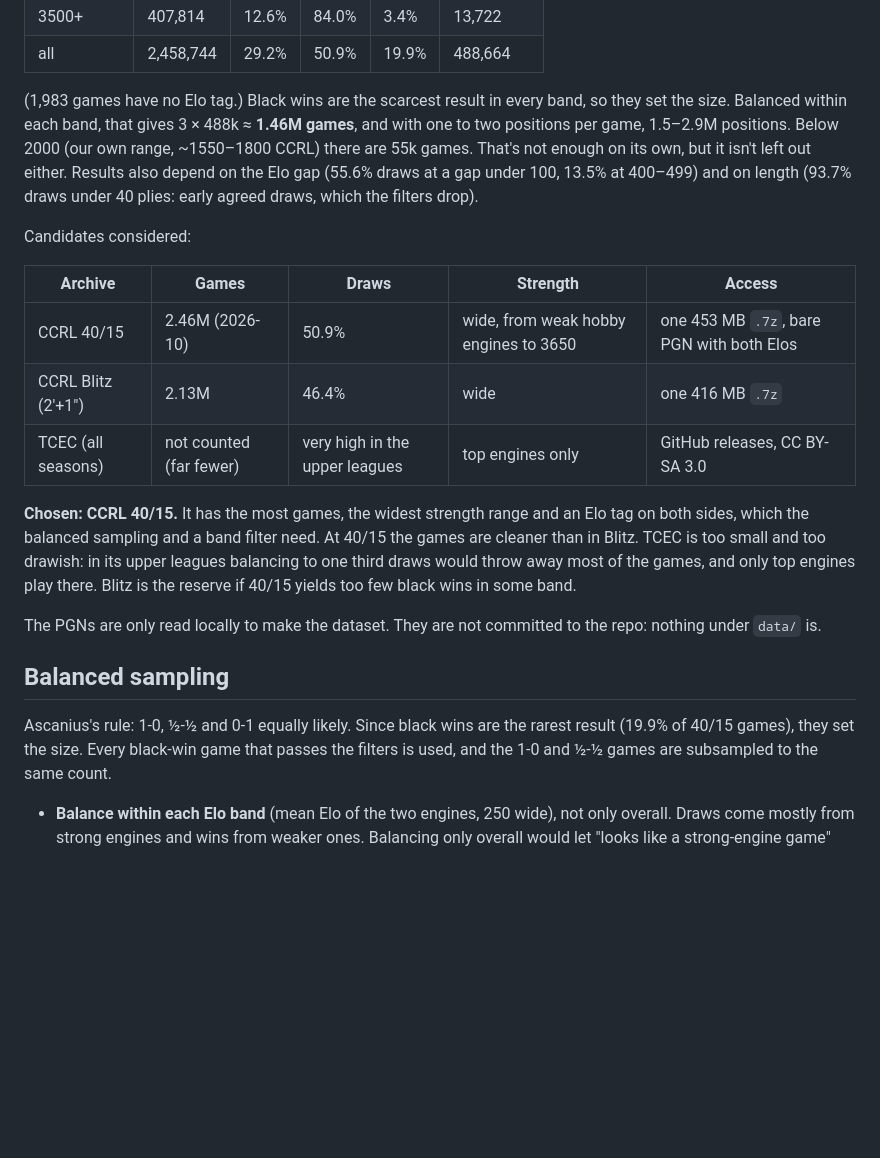
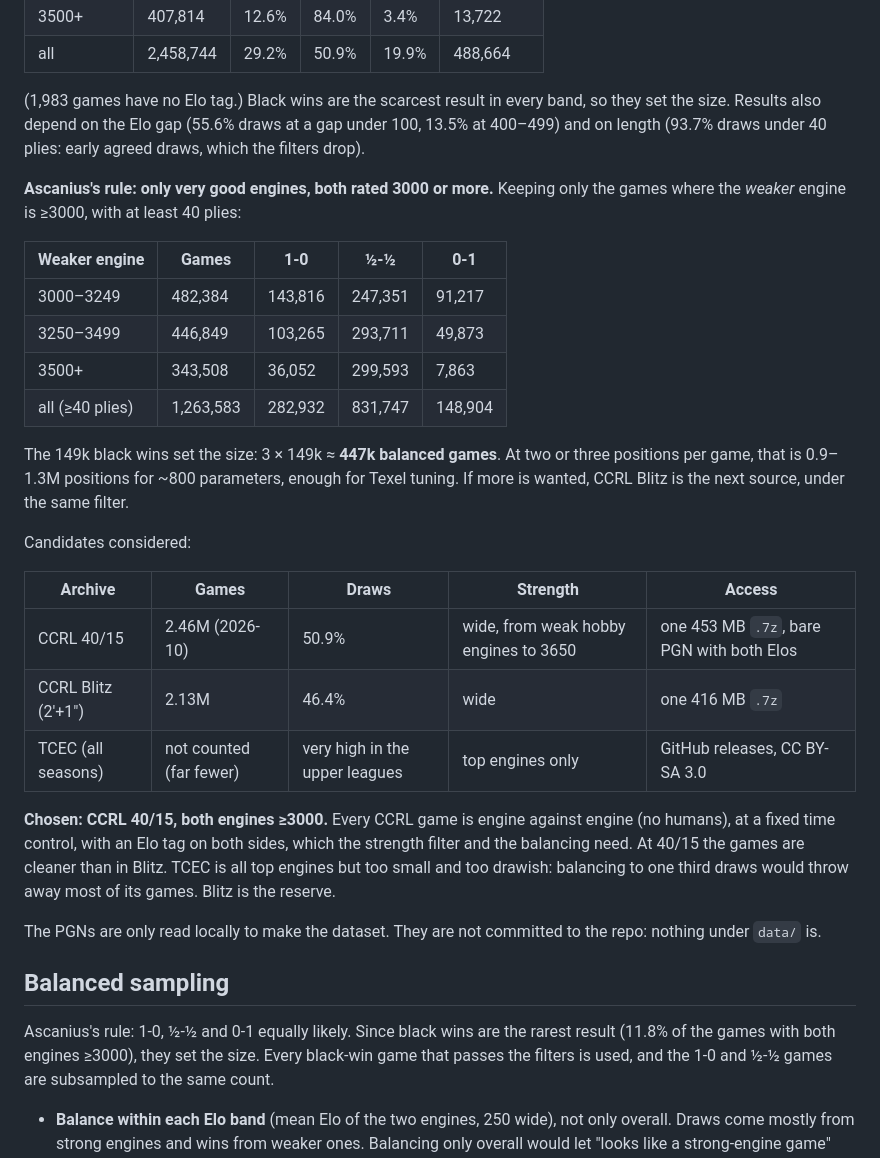
Before and after one commit to Ascanius3791/Ascaniusfish, a Markdown page: docs/TUNING_PLAN.md, the part around the change. GitHub-like rendering; blank space fills up the shorter version.

Commit message:
docs: tuning data only from engines rated 3000+
Both engines >=3000 leaves 1.26M CCRL 40/15 games with 149k black
wins: ~447k balanced games.

Refs #83
Co-Authored-By: Claude Opus 5.5 <noreply@anthropic.com>

```diff
--- a/docs/TUNING_PLAN.md
+++ b/docs/TUNING_PLAN.md
@@ -45,11 +45,23 @@ engines' mean Elo:
 | all | 2,458,744 | 29.2% | 50.9% | 19.9% | 488,664 |
 
 (1,983 games have no Elo tag.) Black wins are the scarcest result in every band, so they set
-the size. Balanced within each band, that gives 3 × 488k ≈ **1.46M games**, and with one
-to two positions per game, 1.5–2.9M positions. Below 2000 (our own range, ~1550–1800 CCRL)
-there are 55k games. That's not enough on its own, but it isn't left out either. Results
-also depend on the Elo gap (55.6% draws at a gap under 100, 13.5% at 400–499) and on
-length (93.7% draws under 40 plies: early agreed draws, which the filters drop).
+the size. Results also depend on the Elo gap (55.6% draws at a gap under 100, 13.5% at
+400–499) and on length (93.7% draws under 40 plies: early agreed draws, which the filters
+drop).
+
+**Ascanius's rule: only very good engines, both rated 3000 or more.** Keeping only the games
+where the *weaker* engine is ≥3000, with at least 40 plies:
+
+| Weaker engine | Games | 1-0 | ½-½ | 0-1 |
+|---|---|---|---|---|
+| 3000–3249 | 482,384 | 143,816 | 247,351 | 91,217 |
+| 3250–3499 | 446,849 | 103,265 | 293,711 | 49,873 |
+| 3500+ | 343,508 | 36,052 | 299,593 | 7,863 |
+| all (≥40 plies) | 1,263,583 | 282,932 | 831,747 | 148,904 |
+
+The 149k black wins set the size: 3 × 149k ≈ **447k balanced games**. At two or three
+positions per game, that is 0.9–1.3M positions for ~800 parameters, enough for Texel
+tuning. If more is wanted, CCRL Blitz is the next source, under the same filter.
 
 Candidates considered:
 
@@ -59,11 +71,11 @@ Candidates considered:
 | CCRL Blitz (2'+1") | 2.13M | 46.4% | wide | one 416 MB `.7z` |
 | TCEC (all seasons) | not counted (far fewer) | very high in the upper leagues | top engines only | GitHub releases, CC BY-SA 3.0 |
 
-**Chosen: CCRL 40/15.** It has the most games, the widest strength range and an Elo tag on
-both sides, which the balanced sampling and a band filter need. At 40/15 the games are
-cleaner than in Blitz. TCEC is too small and too drawish: in its upper leagues balancing to
-one third draws would throw away most of the games, and only top engines play there. Blitz
-is the reserve if 40/15 yields too few black wins in some band.
+**Chosen: CCRL 40/15, both engines ≥3000.** Every CCRL game is engine against engine (no
+humans), at a fixed time control, with an Elo tag on both sides, which the strength filter
+and the balancing need. At 40/15 the games are cleaner than in Blitz. TCEC is all top
+engines but too small and too drawish: balancing to one third draws would throw away most
+of its games. Blitz is the reserve.
 
 The PGNs are only read locally to make the dataset. They are not committed to the repo:
 nothing under `data/` is.
@@ -71,7 +83,7 @@ nothing under `data/` is.
 ## Balanced sampling
 
 Ascanius's rule: 1-0, ½-½ and 0-1 equally likely. Since black wins are the rarest result
-(19.9% of 40/15 games), they set the size. Every black-win game that passes the filters is
+(11.8% of the games with both engines ≥3000), they set the size. Every black-win game that passes the filters is
 used, and the 1-0 and ½-½ games are subsampled to the same count.
 
 - **Balance within each Elo band** (mean Elo of the two engines, 250 wide), not only
```
